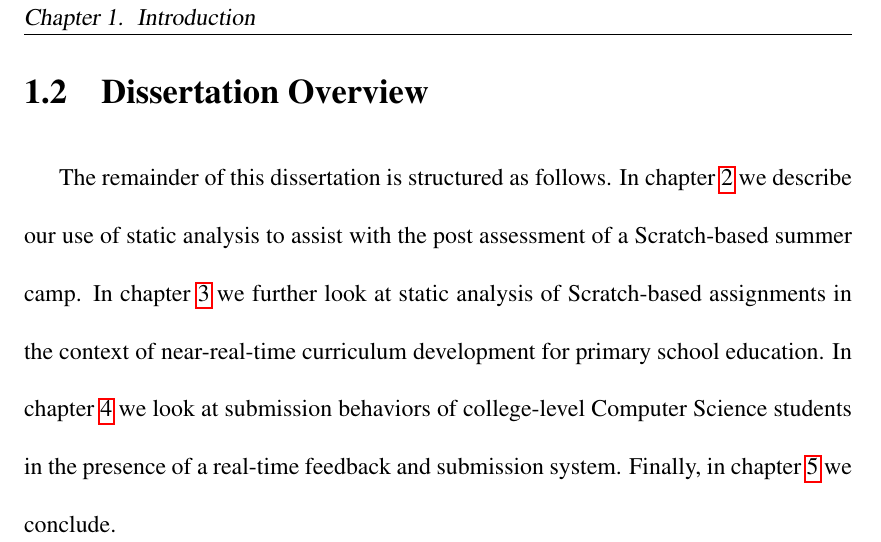
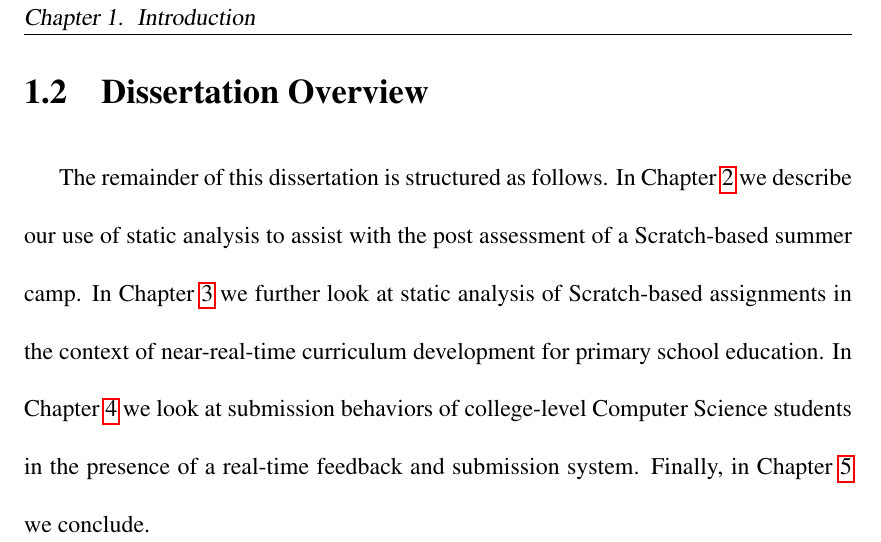
Before and after one commit to bboe/phd_dissertation, a LaTeX thesis (dissertation.tex, which reads sections/introduction.tex): part of page 22 of 136, cut so that both start at the same text. Compiled offline with pdfLaTeX; a LaTeX package or settings file that is missing is left out.

Commit message:
Fix Chrisper issues dissertation-specific sections.

```diff
--- a/sections/introduction.tex
+++ b/sections/introduction.tex
@@ -37,11 +37,11 @@ students' mastery of important secondary processes.
 
 \section{Dissertation Overview}
 The remainder of this dissertation is structured as follows. In
-chapter~\ref{chap:hairball} we describe our use of static analysis to assist
+Chapter~\ref{chap:hairball} we describe our use of static analysis to assist
 with the post assessment of a Scratch-based summer camp. In
-chapter~\ref{chap:curriculum} we further look at static analysis of
+Chapter~\ref{chap:curriculum} we further look at static analysis of
 Scratch-based assignments in the context of near-real-time curriculum
-development for primary school education. In chapter~\ref{chap:feedback} we
+development for primary school education. In Chapter~\ref{chap:feedback} we
 look at submission behaviors of college-level Computer Science students in the
 presence of a real-time feedback and submission system. Finally, in
-chapter~\ref{chap:conclusion} we conclude.
+Chapter~\ref{chap:conclusion} we conclude.
```
